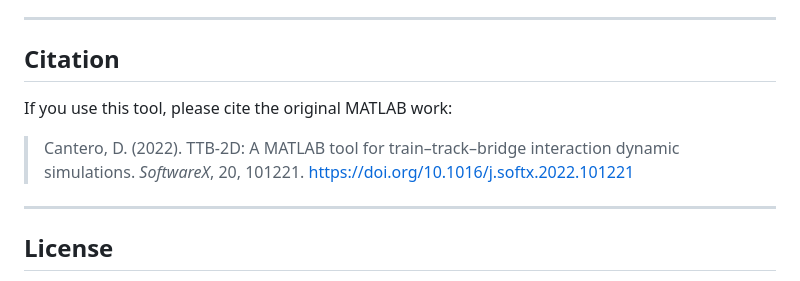
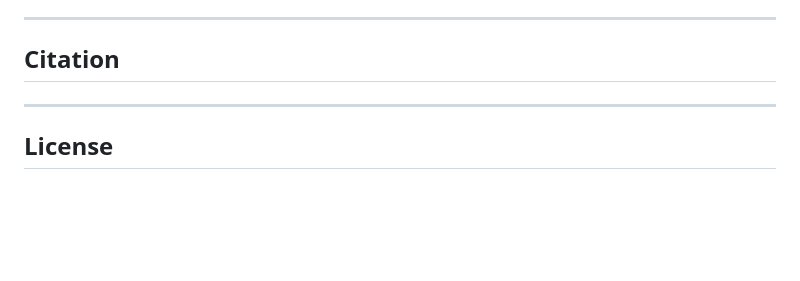
Before and after one commit to baanhle/DynamicAnalysis, a Markdown page: README.md, the part around the change. Drawn GitHub-style; blank space fills up the shorter version.

Commit message:
Remove citation section from README
Removed citation for original MATLAB work from README.

```diff
--- a/README.md
+++ b/README.md
@@ -359,10 +359,6 @@ Time step is computed automatically from beam/vehicle frequencies and element si
 
 ## Citation
 
-If you use this tool, please cite the original MATLAB work:
-
-> Cantero, D. (2022). TTB-2D: A MATLAB tool for train–track–bridge interaction dynamic simulations. *SoftwareX*, 20, 101221. https://doi.org/10.1016/j.softx.2022.101221
-
 ---
 
 ## License
```
